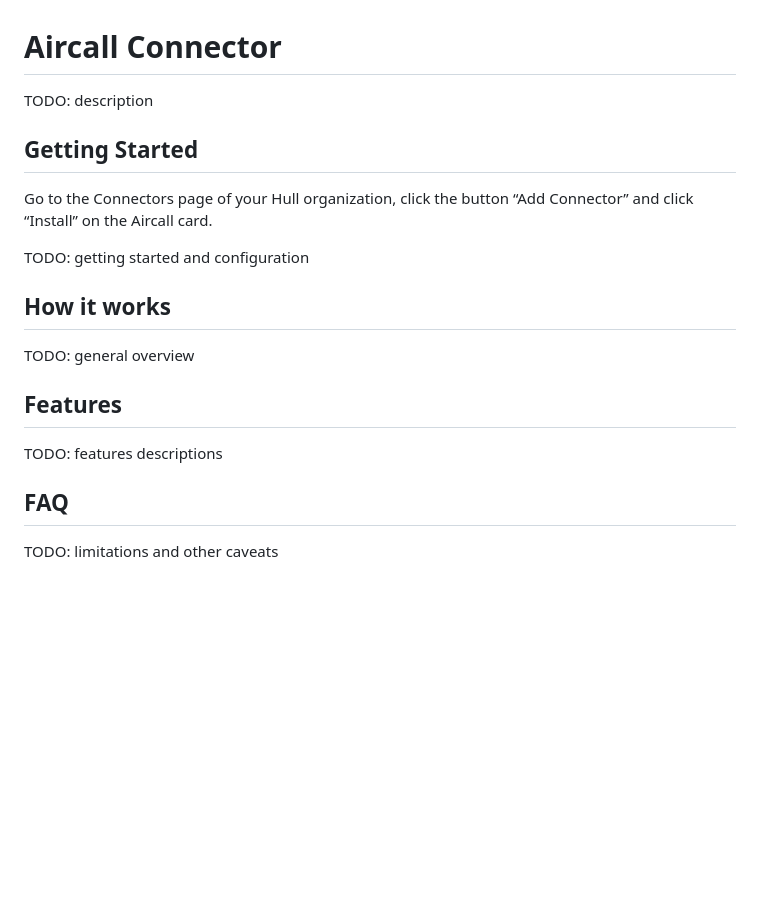
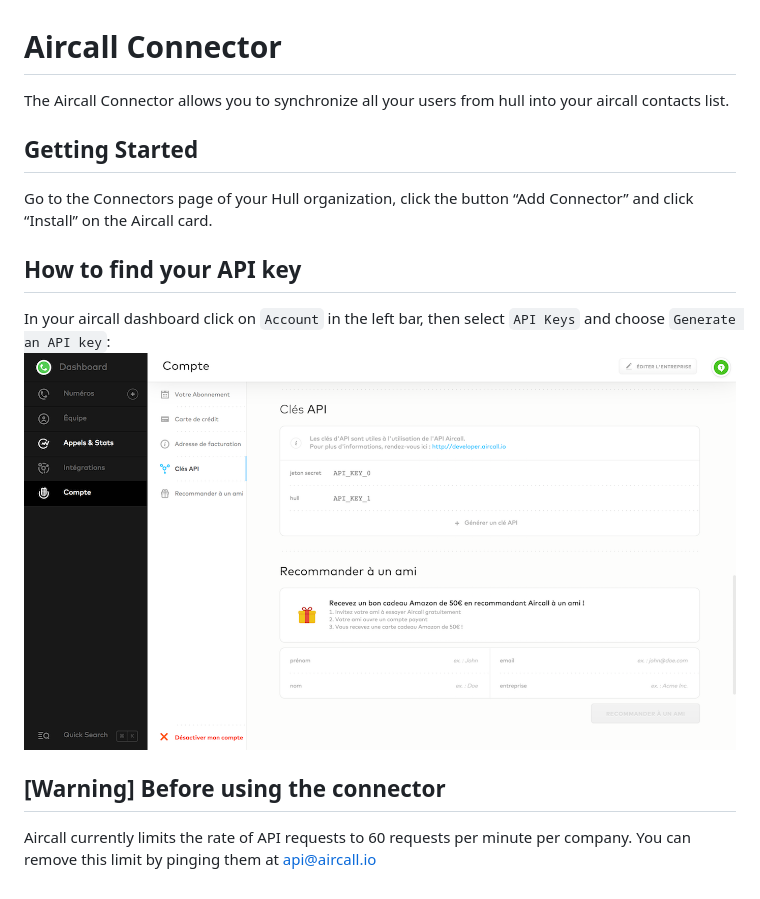
Before and after one commit to Spendesk/hull-aircall, a Markdown page: assets/readme.md, the part around the change. Drawn GitHub-style; pictures changed too: assets/get-api-key.png (added); blank space fills up the shorter version.

```diff
--- a/assets/readme.md
+++ b/assets/readme.md
@@ -1,22 +1,17 @@
 # Aircall Connector
 
-TODO: description
+The Aircall Connector allows you to synchronize all your users from hull into your aircall contacts list.
 
 ## Getting Started
 
 Go to the Connectors page of your Hull organization, click the button “Add Connector” and click “Install” on the Aircall card.
 
-TODO: getting started and configuration
+## How to find your API key
+
+In your aircall dashboard click on `Account` in the left bar, then select `API Keys` and choose `Generate an API key`:
+![Find your API key](./get-api-key.png)
 
 
-## How it works
+## [Warning] Before using the connector
 
-TODO: general overview
-
-## Features
-
-TODO: features descriptions
-
-## FAQ
-
-TODO: limitations and other caveats
+Aircall currently limits the rate of API requests to 60 requests per minute per company. You can remove this limit by pinging them at api@aircall.io
```
